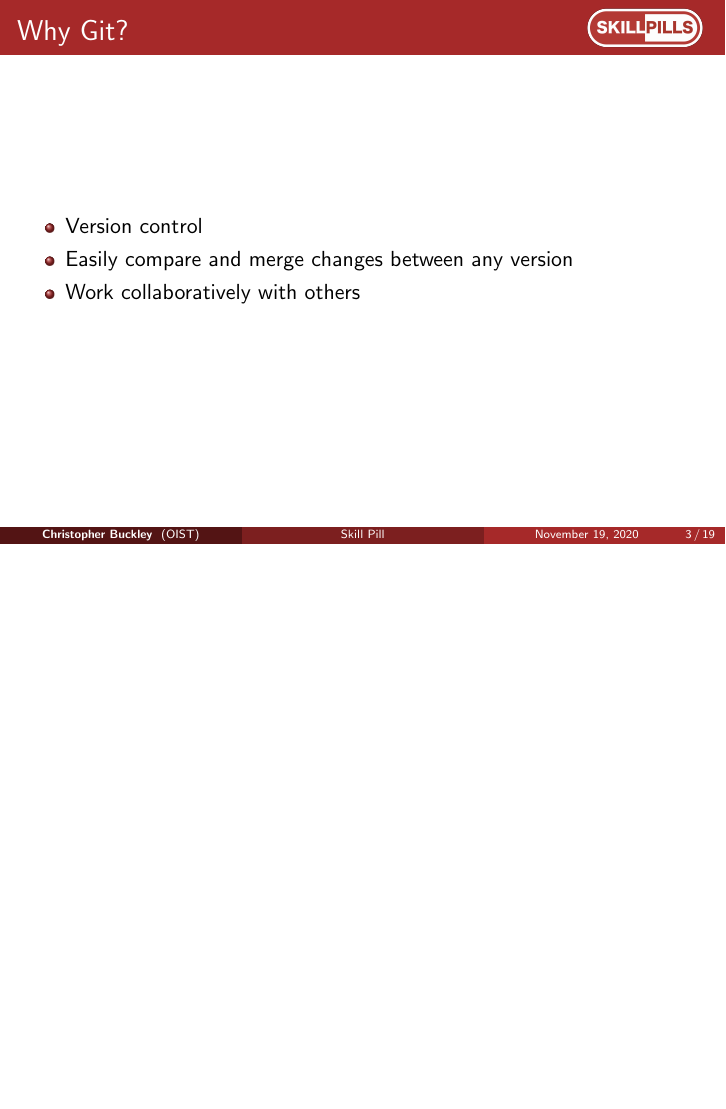
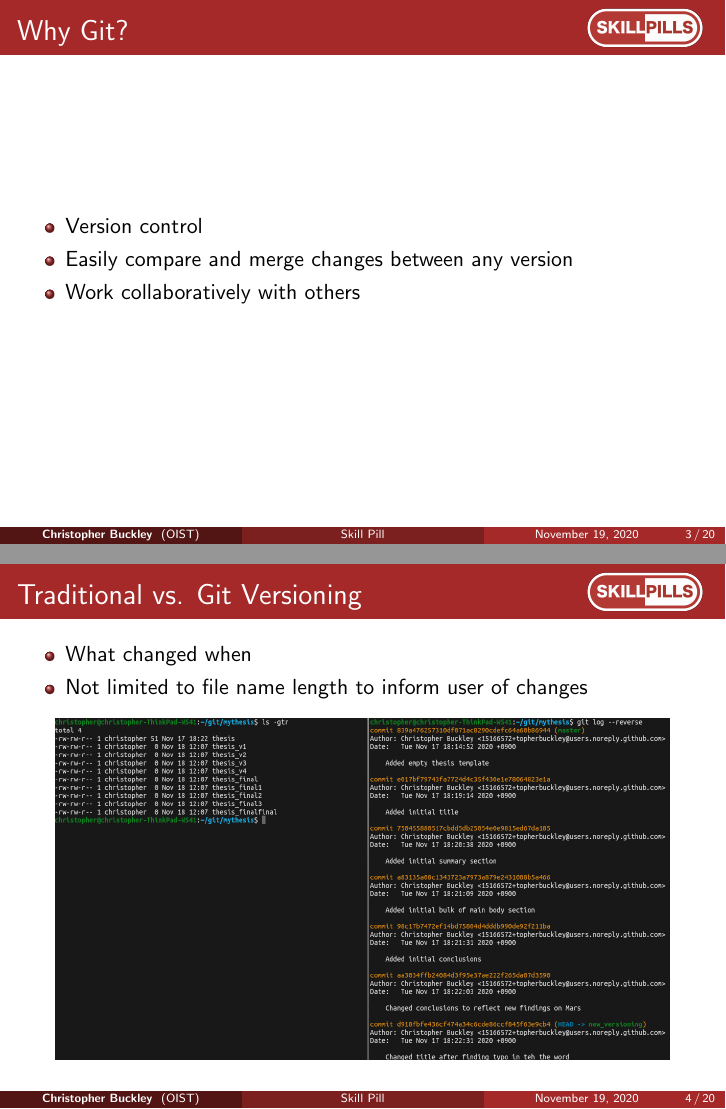
Before and after one commit to oist/skillpill-git, LaTeX slides (day1/lecture.tex): page 3 of 19 before the commit and pages 3 and 4 of 20 after it, the two joined at a grey line, the shorter picture padded with empty space. Compiled offline with pdfLaTeX.

Commit message:
Added Traditional vs Git Versioning slide

```diff
--- a/day1/lecture.tex
+++ b/day1/lecture.tex
@@ -129,13 +129,21 @@
 \section{What is Version Control}
 
 \begin{frame}[fragile]
+\frametitle{Traditional vs. Git Versioning}
+\begin{itemize}
+\item What changed when
+\item Not limited to file name length to inform user of changes
+\end{itemize}
+\begin{center}\includegraphics[width=0.9\textwidth]{versioning.png}\end{center}
+\end{frame}
+
+\begin{frame}[fragile]
 \frametitle{Version Control}
 \begin{center}\includegraphics[width=0.7\textwidth]{Multiverse.jpg}\end{center}
 \begin{itemize}
 \item Version control is a method that allows you to control different versions of things.
 \item Version control stores history and allows restoration to specific points in that history.
 \end{itemize}
-
 \end{frame}
 
 \section{Terminal Talk}
```
Also changed, not shown: day1/lecture.pdf, day1/versioning.png (added).
